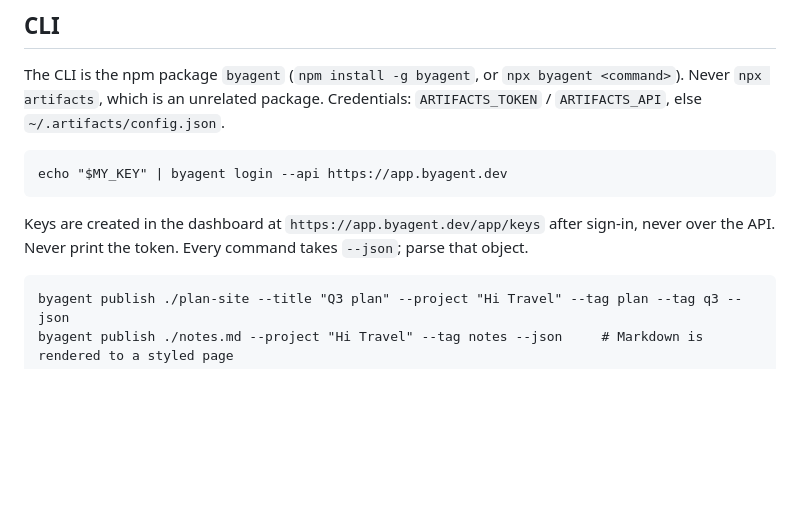
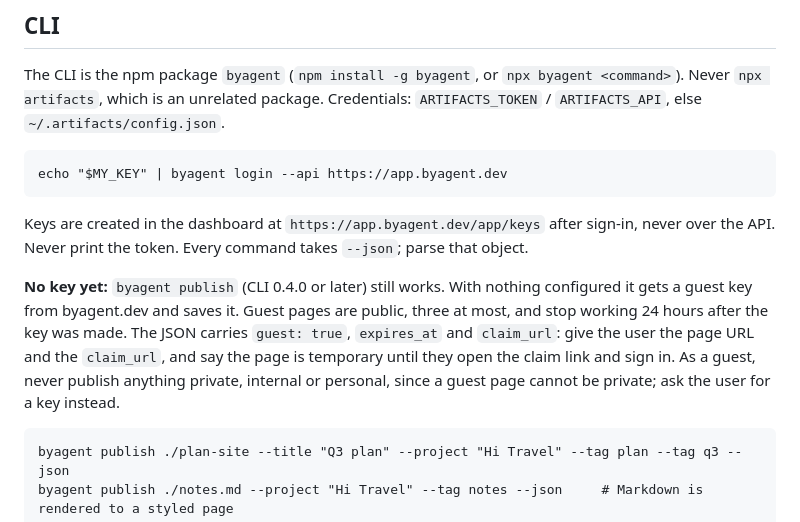
Before and after one commit to anup-a/agent-artifacts, a Markdown page: skills/byagent/SKILL.md, the part around the change. Drawn GitHub-style; blank space fills up the shorter version.

Commit message:
docs(skill): publishing without a key as a guest
Co-Authored-By: Claude Opus 5.5 (1M context) <noreply@anthropic.com>

````diff
--- a/skills/byagent/SKILL.md
+++ b/skills/byagent/SKILL.md
@@ -57,6 +57,8 @@ echo "$MY_KEY" | byagent login --api https://app.byagent.dev
 ```
 
 Keys are created in the dashboard at `https://app.byagent.dev/app/keys` after sign-in, never over the API. Never print the token. Every command takes `--json`; parse that object.
+
+**No key yet:** `byagent publish` (CLI 0.4.0 or later) still works. With nothing configured it gets a guest key from byagent.dev and saves it. Guest pages are public, three at most, and stop working 24 hours after the key was made. The JSON carries `guest: true`, `expires_at` and `claim_url`: give the user the page URL and the `claim_url`, and say the page is temporary until they open the claim link and sign in. As a guest, never publish anything private, internal or personal, since a guest page cannot be private; ask the user for a key instead.
 
 ```
 byagent publish ./plan-site --title "Q3 plan" --project "Hi Travel" --tag plan --tag q3 --json
````
